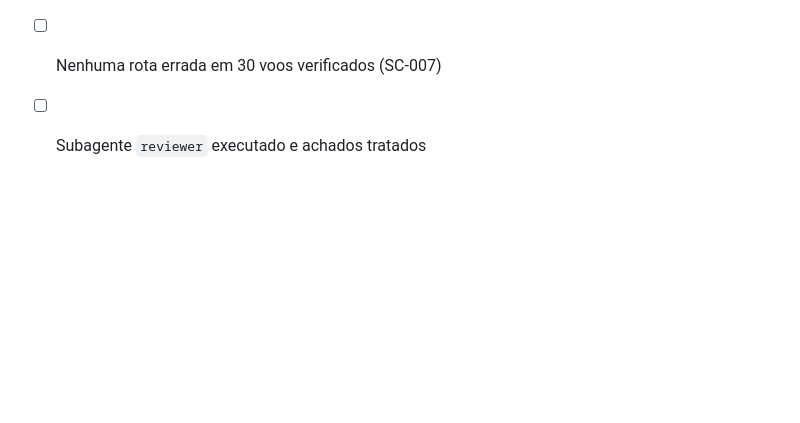
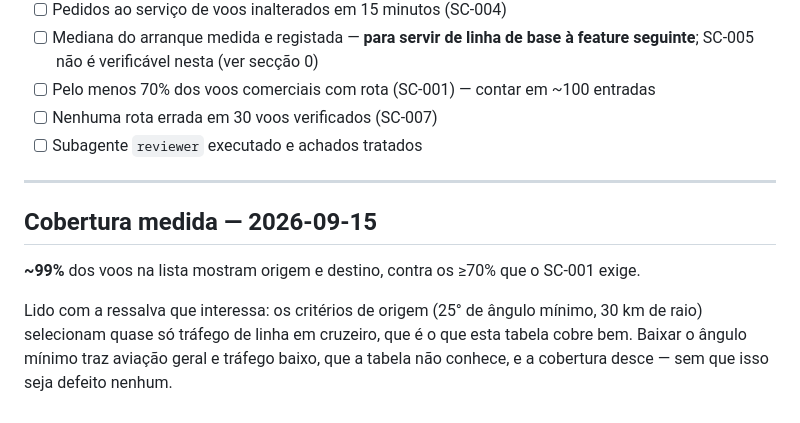
Before and after one commit to david12345/mySky, a Markdown page: specs/003-flight-route/quickstart.md, the part around the change. Drawn GitHub-style; blank space fills up the shorter version.

```diff
--- a/specs/003-flight-route/quickstart.md
+++ b/specs/003-flight-route/quickstart.md
@@ -151,3 +151,14 @@ não conta como erro (SC-007). Conta a rota de **outro** voo.
 - [ ] Pelo menos 70% dos voos comerciais com rota (SC-001) — contar em ~100 entradas
 - [ ] Nenhuma rota errada em 30 voos verificados (SC-007)
 - [ ] Subagente `reviewer` executado e achados tratados
+
+---
+
+## Cobertura medida — 2026-09-15
+
+**~99%** dos voos na lista mostram origem e destino, contra os ≥70% que o SC-001 exige.
+
+Lido com a ressalva que interessa: os critérios de origem (25° de ângulo mínimo, 30 km de raio)
+selecionam quase só tráfego de linha em cruzeiro, que é o que esta tabela cobre bem. Baixar o ângulo
+mínimo traz aviação geral e tráfego baixo, que a tabela não conhece, e a cobertura desce — sem que isso
+seja defeito nenhum.
```
Also changed, not shown: CLAUDE.md (+13 -3 lines).
